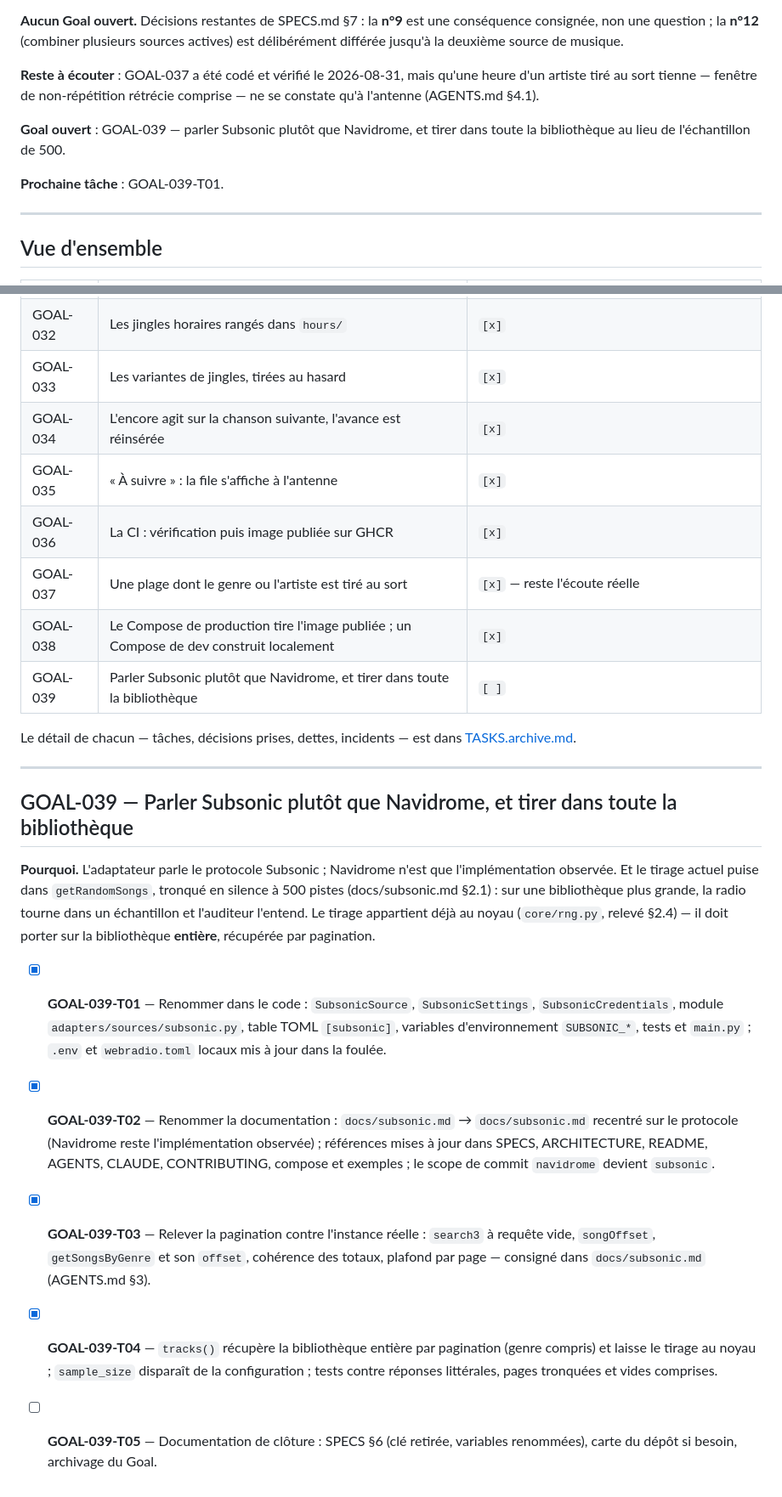
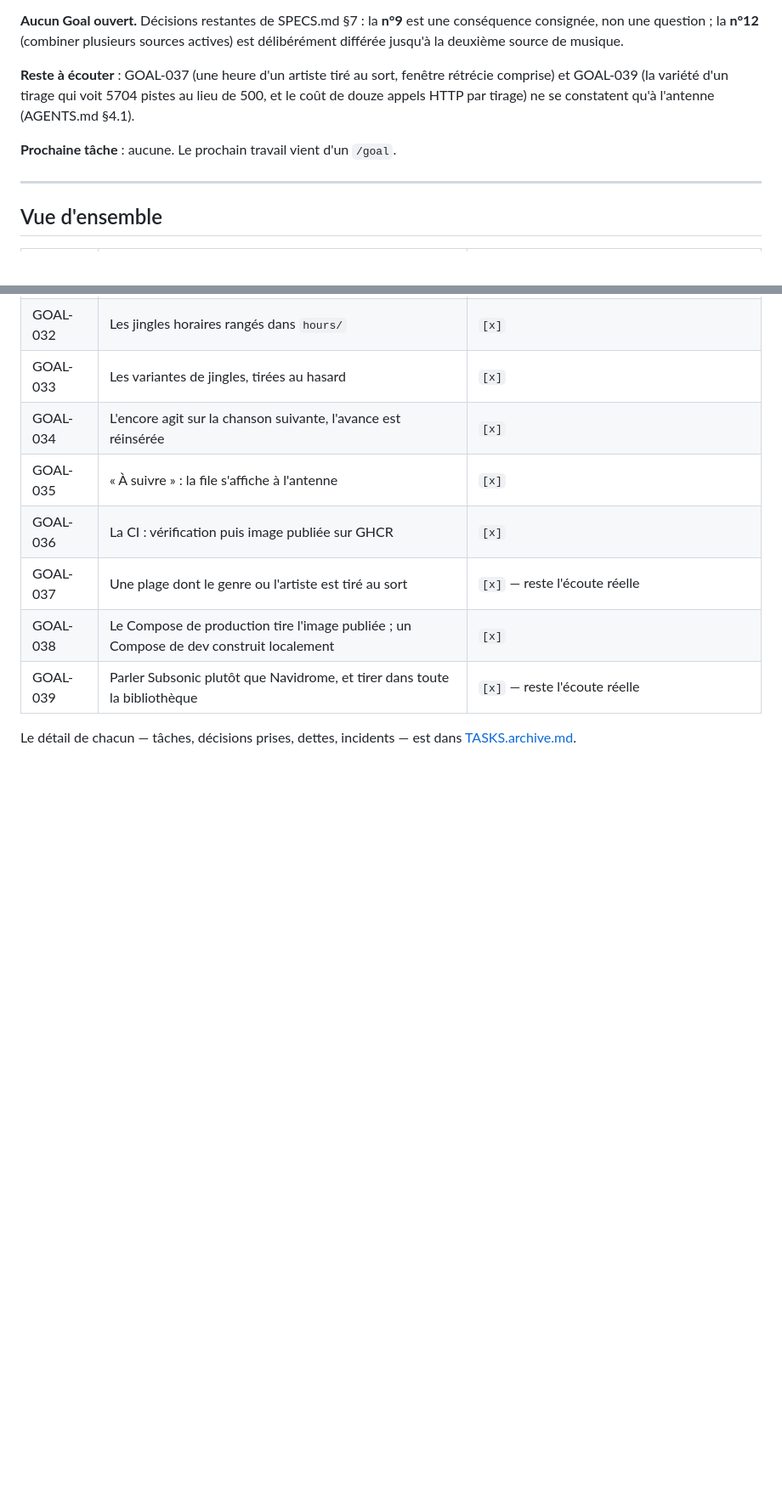
Before and after one commit to c4software/Personnal-WebRadio, a Markdown page: TASKS.md, 2 parts joined by grey strips. Shown at 85% size. Drawn GitHub-style; blank space fills up the shorter version.

```diff
--- a/TASKS.md
+++ b/TASKS.md
@@ -49,14 +49,12 @@ conséquence consignée, non une question ; la **n°12** (combiner plusieurs
 sources actives) est délibérément différée jusqu'à la deuxième source de
 musique.
 
-**Reste à écouter** : GOAL-037 a été codé et vérifié le 2026-08-31, mais
-qu'une heure d'un artiste tiré au sort tienne — fenêtre de non-répétition
-rétrécie comprise — ne se constate qu'à l'antenne (AGENTS.md §4.1).
+**Reste à écouter** : GOAL-037 (une heure d'un artiste tiré au sort, fenêtre
+rétrécie comprise) et GOAL-039 (la variété d'un tirage qui voit 5704 pistes au
+lieu de 500, et le coût de douze appels HTTP par tirage) ne se constatent qu'à
+l'antenne (AGENTS.md §4.1).
 
-**Goal ouvert** : GOAL-039 — parler Subsonic plutôt que Navidrome, et tirer
-dans toute la bibliothèque au lieu de l'échantillon de 500.
-
-**Prochaine tâche** : GOAL-039-T01.
+**Prochaine tâche** : aucune. Le prochain travail vient d'un `/goal`.
 
 ---
 
@@ -102,39 +100,7 @@ dans toute la bibliothèque au lieu de l'échantillon de 500.
 | GOAL-036 | La CI : vérification puis image publiée sur GHCR | `[x]` |
 | GOAL-037 | Une plage dont le genre ou l'artiste est tiré au sort | `[x]` — reste l'écoute réelle |
 | GOAL-038 | Le Compose de production tire l'image publiée ; un Compose de dev construit localement | `[x]` |
-| GOAL-039 | Parler Subsonic plutôt que Navidrome, et tirer dans toute la bibliothèque | `[ ]` |
+| GOAL-039 | Parler Subsonic plutôt que Navidrome, et tirer dans toute la bibliothèque | `[x]` — reste l'écoute réelle |
 
 Le détail de chacun — tâches, décisions prises, dettes, incidents — est dans
 [TASKS.archive.md](./TASKS.archive.md).
-
----
-
-## GOAL-039 — Parler Subsonic plutôt que Navidrome, et tirer dans toute la bibliothèque
-
-**Pourquoi.** L'adaptateur parle le protocole Subsonic ; Navidrome n'est que
-l'implémentation observée. Et le tirage actuel puise dans `getRandomSongs`,
-tronqué en silence à 500 pistes (docs/subsonic.md §2.1) : sur une bibliothèque
-plus grande, la radio tourne dans un échantillon et l'auditeur l'entend. Le
-tirage appartient déjà au noyau (`core/rng.py`, relevé §2.4) — il doit porter
-sur la bibliothèque **entière**, récupérée par pagination.
-
-- [x] **GOAL-039-T01** — Renommer dans le code : `SubsonicSource`,
-      `SubsonicSettings`, `SubsonicCredentials`, module
-      `adapters/sources/subsonic.py`, table TOML `[subsonic]`, variables
-      d'environnement `SUBSONIC_*`, tests et `main.py` ; `.env` et
-      `webradio.toml` locaux mis à jour dans la foulée.
-- [x] **GOAL-039-T02** — Renommer la documentation : `docs/subsonic.md` →
-      `docs/subsonic.md` recentré sur le protocole (Navidrome reste
-      l'implémentation observée) ; références mises à jour dans SPECS,
-      ARCHITECTURE, README, AGENTS, CLAUDE, CONTRIBUTING, compose et exemples ;
-      le scope de commit `navidrome` devient `subsonic`.
-- [x] **GOAL-039-T03** — Relever la pagination contre l'instance réelle :
-      `search3` à requête vide, `songOffset`, `getSongsByGenre` et son
-      `offset`, cohérence des totaux, plafond par page — consigné dans
-      `docs/subsonic.md` (AGENTS.md §3).
-- [x] **GOAL-039-T04** — `tracks()` récupère la bibliothèque entière par
-      pagination (genre compris) et laisse le tirage au noyau ; `sample_size`
-      disparaît de la configuration ; tests contre réponses littérales, pages
-      tronquées et vides comprises.
-- [ ] **GOAL-039-T05** — Documentation de clôture : SPECS §6 (clé retirée,
-      variables renommées), carte du dépôt si besoin, archivage du Goal.
```
Also changed, not shown: SPECS.md (+3 -2 lines), TASKS.archive.md (+56 -0 lines).
